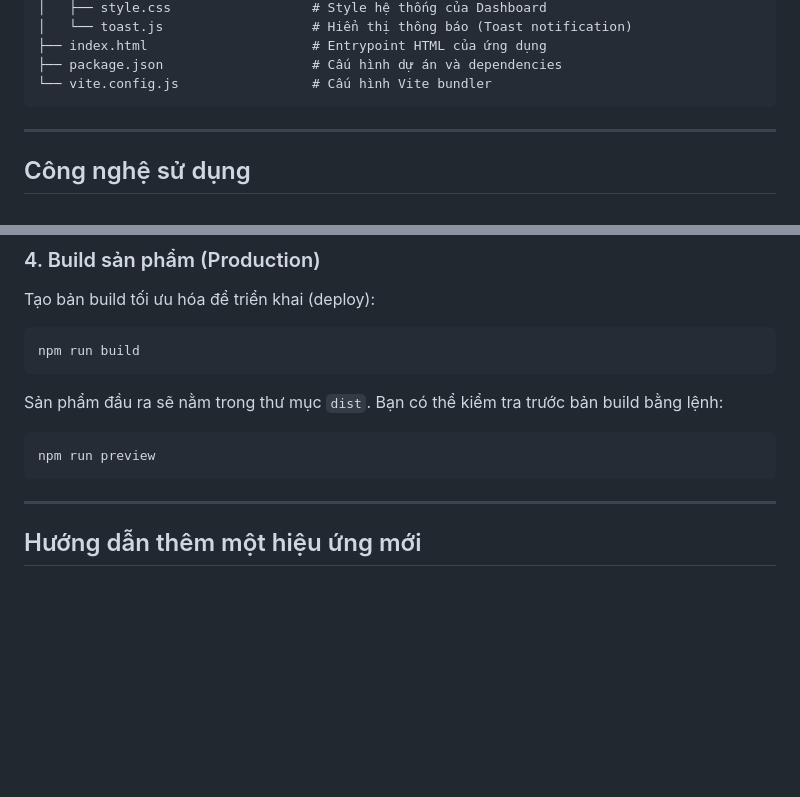
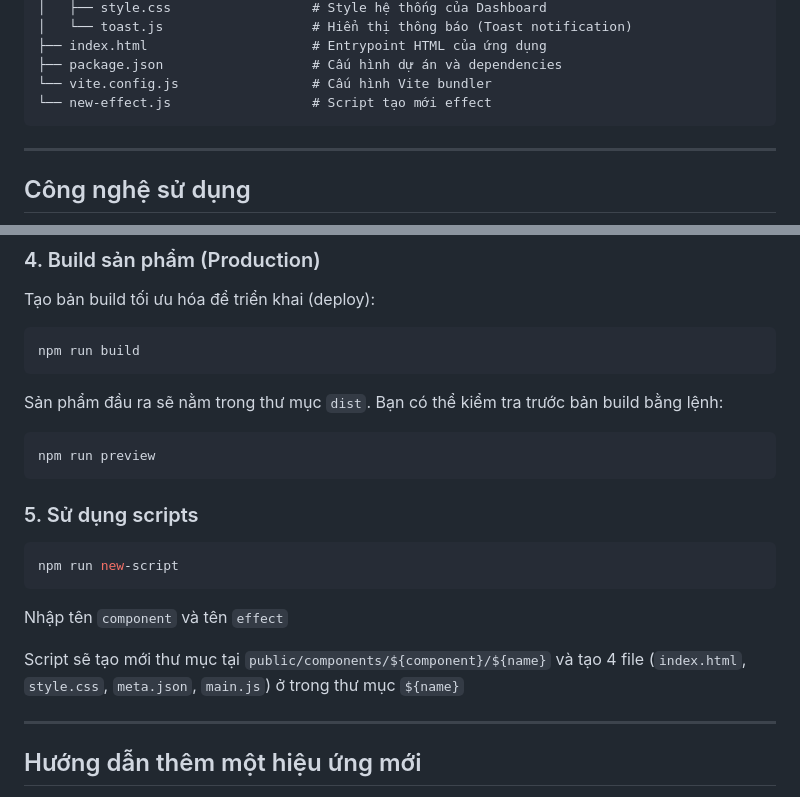
Before and after one commit to lexuanhuy/ui-effects-lab, a Markdown page: README.md, 2 parts joined by grey strips. Drawn GitHub-style; blank space fills up the shorter version.

````diff
--- a/README.md
+++ b/README.md
@@ -44,6 +44,7 @@ ui-effects-lab/
 ├── index.html                     # Entrypoint HTML của ứng dụng
 ├── package.json                   # Cấu hình dự án và dependencies
 └── vite.config.js                 # Cấu hình Vite bundler
+└── new-effect.js                  # Script tạo mới effect
 ```
 
 ---
@@ -85,6 +86,14 @@ Sản phẩm đầu ra sẽ nằm trong thư mục `dist`. Bạn có thể kiể
 ```bash
 npm run preview
 ```
+
+### 5. Sử dụng scripts
+```bash
+npm run new-script
+```
+Nhập tên `component` và tên `effect`
+
+Script sẽ tạo mới thư mục tại `public/components/${component}/${name}` và tạo 4 file (`index.html`, `style.css`, `meta.json`, `main.js`) ở trong thư mục `${name}`
 
 ---
 
````
